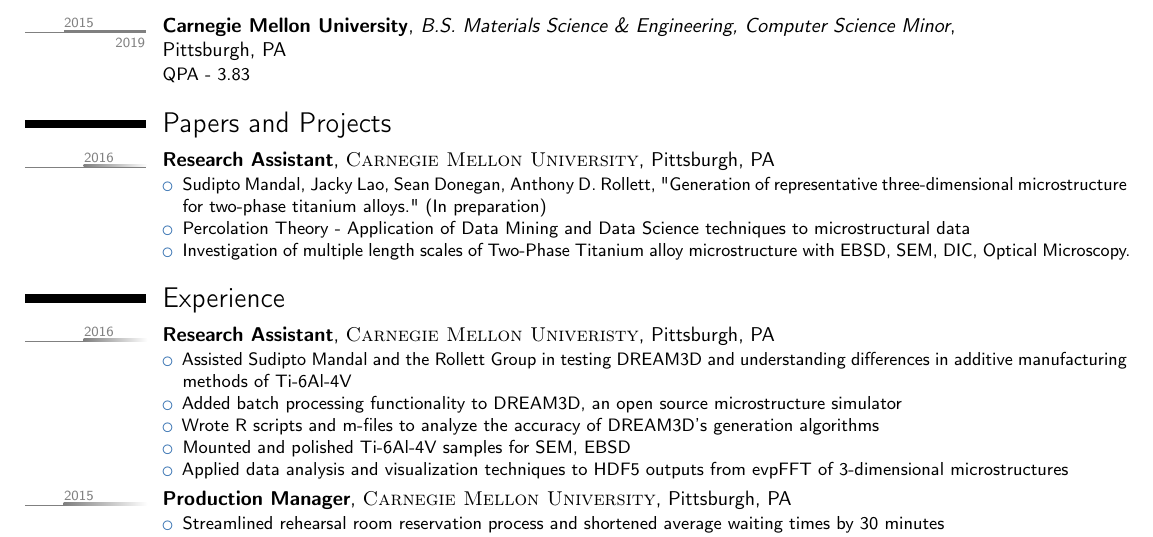
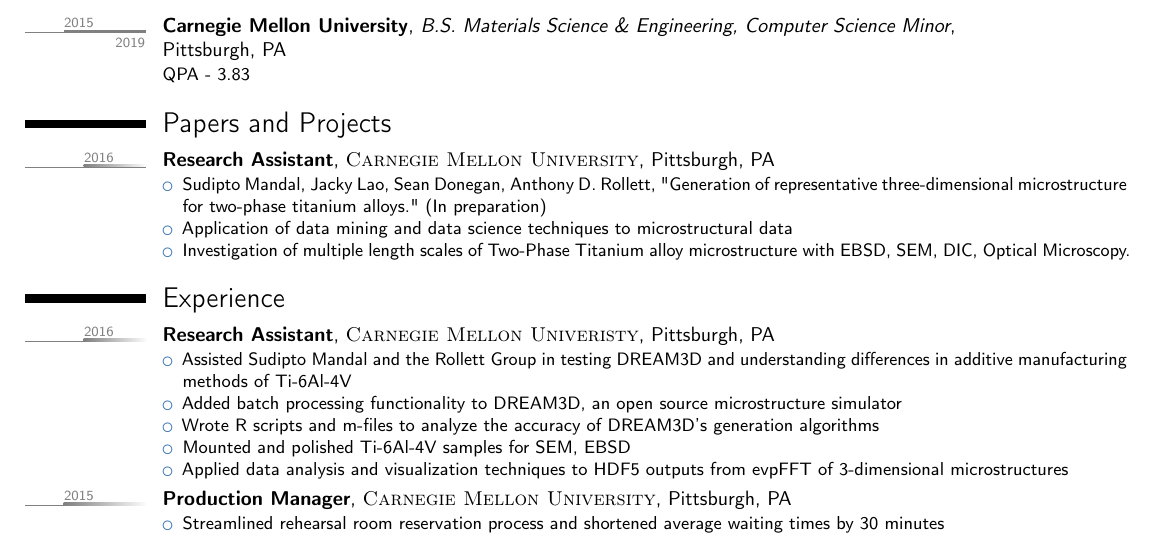
Before and after one commit to selwyni/Resume, a LaTeX CV (JackyLao-Resume.tex): part of the page, cut so that both start at the same text. Compiled offline with pdfLaTeX.

Commit message:
Removed Percolation Theory - project change

```diff
--- a/JackyLao-Resume.tex
+++ b/JackyLao-Resume.tex
@@ -83,7 +83,7 @@
 \tlcventry[gray]{2016}{0}{Research Assistant}{\textsc{Carnegie Mellon University}}{Pittsburgh, PA}{}{
 \begin{itemize}
   	\item Sudipto Mandal, Jacky Lao, Sean Donegan, Anthony D. Rollett, "Generation of representative three-dimensional microstructure for two-phase titanium alloys." (In preparation)
-	\item Percolation Theory - Application of Data Mining and Data Science techniques to microstructural data
+	\item Application of data mining and data science techniques to microstructural data
 	\item Investigation of multiple length scales of Two-Phase Titanium alloy microstructure with EBSD, SEM, DIC, Optical Microscopy.
 \end{itemize}}
 
```
Also changed, not shown: JackyLao-Resume.pdf.
